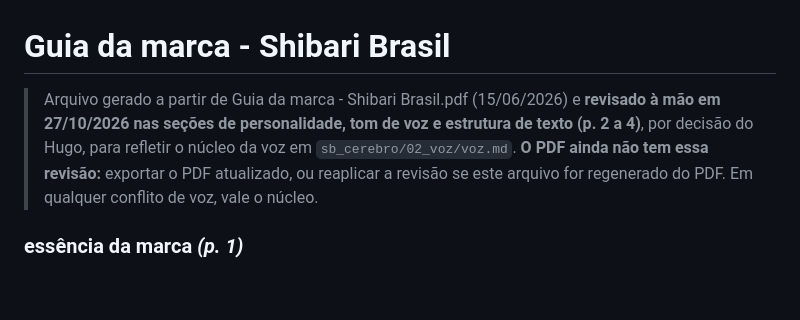
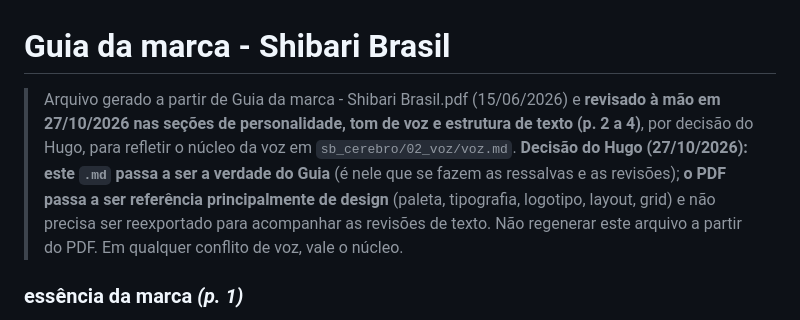
Before and after one commit to shibaribrasil/sb_marketing_team, a Markdown page: assets/docs/Guia da marca - Shibari Brasil.md, the part around the change. Rendered like a GitHub page; blank space fills up the shorter version.

Commit message:
Guia da marca: o .md passa a ser a verdade; o PDF fica como referencia de design
Co-Authored-By: Claude Sonnet 5.5 <noreply@anthropic.com>

```diff
--- a/assets/docs/Guia da marca - Shibari Brasil.md
+++ b/assets/docs/Guia da marca - Shibari Brasil.md
@@ -1,6 +1,6 @@
 # Guia da marca - Shibari Brasil
 
-> Arquivo gerado a partir de Guia da marca - Shibari Brasil.pdf (15/06/2026) e **revisado à mão em 27/10/2026 nas seções de personalidade, tom de voz e estrutura de texto (p. 2 a 4)**, por decisão do Hugo, para refletir o núcleo da voz em `sb_cerebro/02_voz/voz.md`. **O PDF ainda não tem essa revisão:** exportar o PDF atualizado, ou reaplicar a revisão se este arquivo for regenerado do PDF. Em qualquer conflito de voz, vale o núcleo.
+> Arquivo gerado a partir de Guia da marca - Shibari Brasil.pdf (15/06/2026) e **revisado à mão em 27/10/2026 nas seções de personalidade, tom de voz e estrutura de texto (p. 2 a 4)**, por decisão do Hugo, para refletir o núcleo da voz em `sb_cerebro/02_voz/voz.md`. **Decisão do Hugo (27/10/2026): este `.md` passa a ser a verdade do Guia** (é nele que se fazem as ressalvas e as revisões); **o PDF passa a ser referência principalmente de design** (paleta, tipografia, logotipo, layout, grid) e não precisa ser reexportado para acompanhar as revisões de texto. Não regenerar este arquivo a partir do PDF. Em qualquer conflito de voz, vale o núcleo.
 
 ### essência da marca *(p. 1)*
 
```
